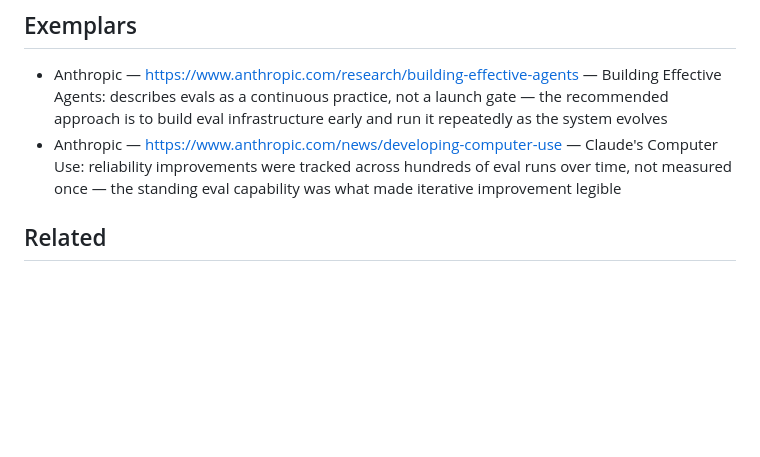
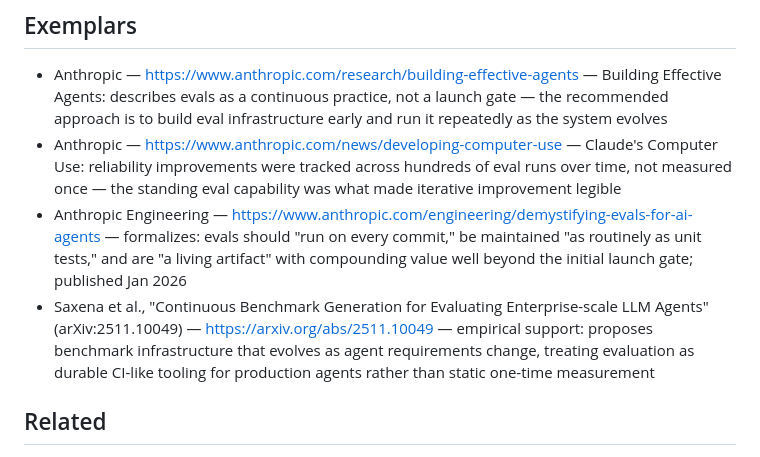
Before and after one commit to ramparte/agent-building-playbook, a Markdown page: patterns/standing-eval-capability.md, the part around the change. GitHub-like rendering; blank space fills up the shorter version.

Commit message:
Add verified provenance sources to verification patterns (batch 2)

```diff
--- a/patterns/standing-eval-capability.md
+++ b/patterns/standing-eval-capability.md
@@ -28,6 +28,8 @@ A standing capability should also evaluate the harness separately from the model
 
 - Anthropic — https://www.anthropic.com/research/building-effective-agents — Building Effective Agents: describes evals as a continuous practice, not a launch gate — the recommended approach is to build eval infrastructure early and run it repeatedly as the system evolves
 - Anthropic — https://www.anthropic.com/news/developing-computer-use — Claude's Computer Use: reliability improvements were tracked across hundreds of eval runs over time, not measured once — the standing eval capability was what made iterative improvement legible
+- Anthropic Engineering — https://www.anthropic.com/engineering/demystifying-evals-for-ai-agents — formalizes: evals should "run on every commit," be maintained "as routinely as unit tests," and are "a living artifact" with compounding value well beyond the initial launch gate; published Jan 2026
+- Saxena et al., "Continuous Benchmark Generation for Evaluating Enterprise-scale LLM Agents" (arXiv:2511.10049) — https://arxiv.org/abs/2511.10049 — empirical support: proposes benchmark infrastructure that evolves as agent requirements change, treating evaluation as durable CI-like tooling for production agents rather than static one-time measurement
 
 ## Related
 
```
Also changed, not shown: patterns/test-what-not-how.md (+2 -0 lines), patterns/tests-first-on-api-change.md (+1 -0 lines).
